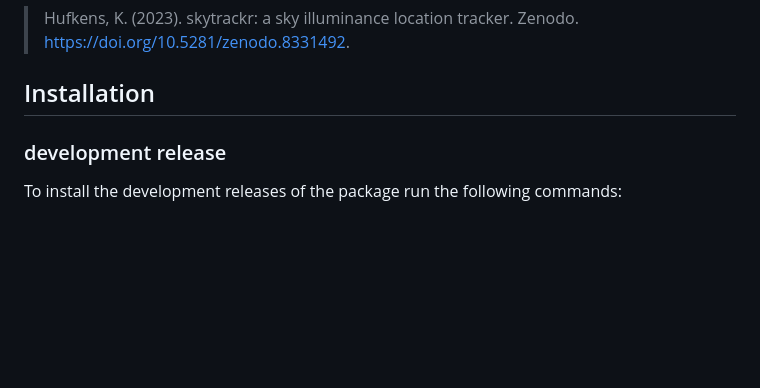
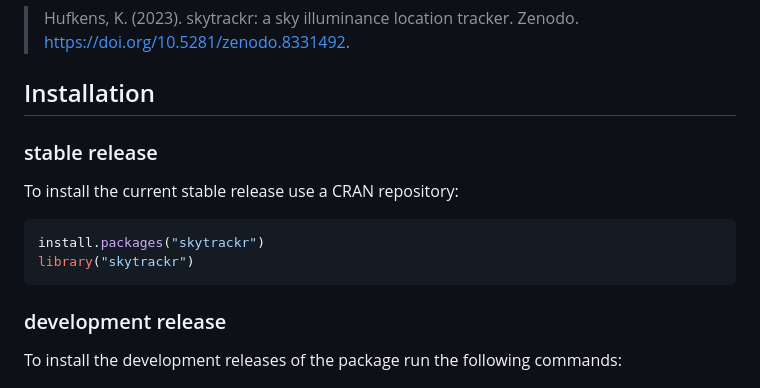
Before and after one commit to bluegreen-labs/skytrackr, a Markdown page: README.md, the part around the change. Drawn GitHub-style; blank space fills up the shorter version.

````diff
--- a/README.md
+++ b/README.md
@@ -18,6 +18,15 @@ to update the 'last accessed' date):
 > Hufkens, K. (2023). skytrackr: a sky illuminance location tracker. Zenodo. <https://doi.org/10.5281/zenodo.8331492>.
 
 ## Installation
+
+### stable release
+
+To install the current stable release use a CRAN repository:
+
+``` r
+install.packages("skytrackr")
+library("skytrackr")
+```
 
 ### development release
 
````
